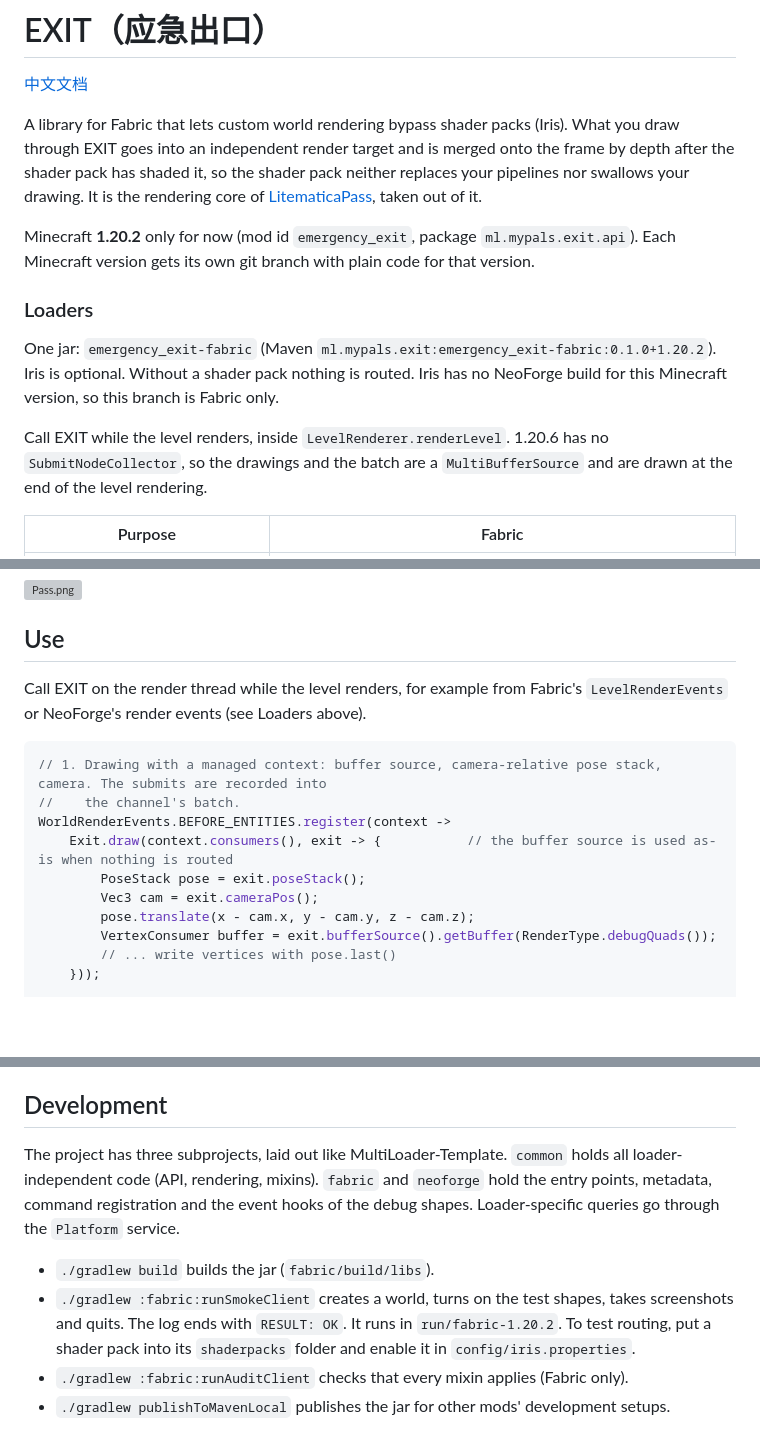
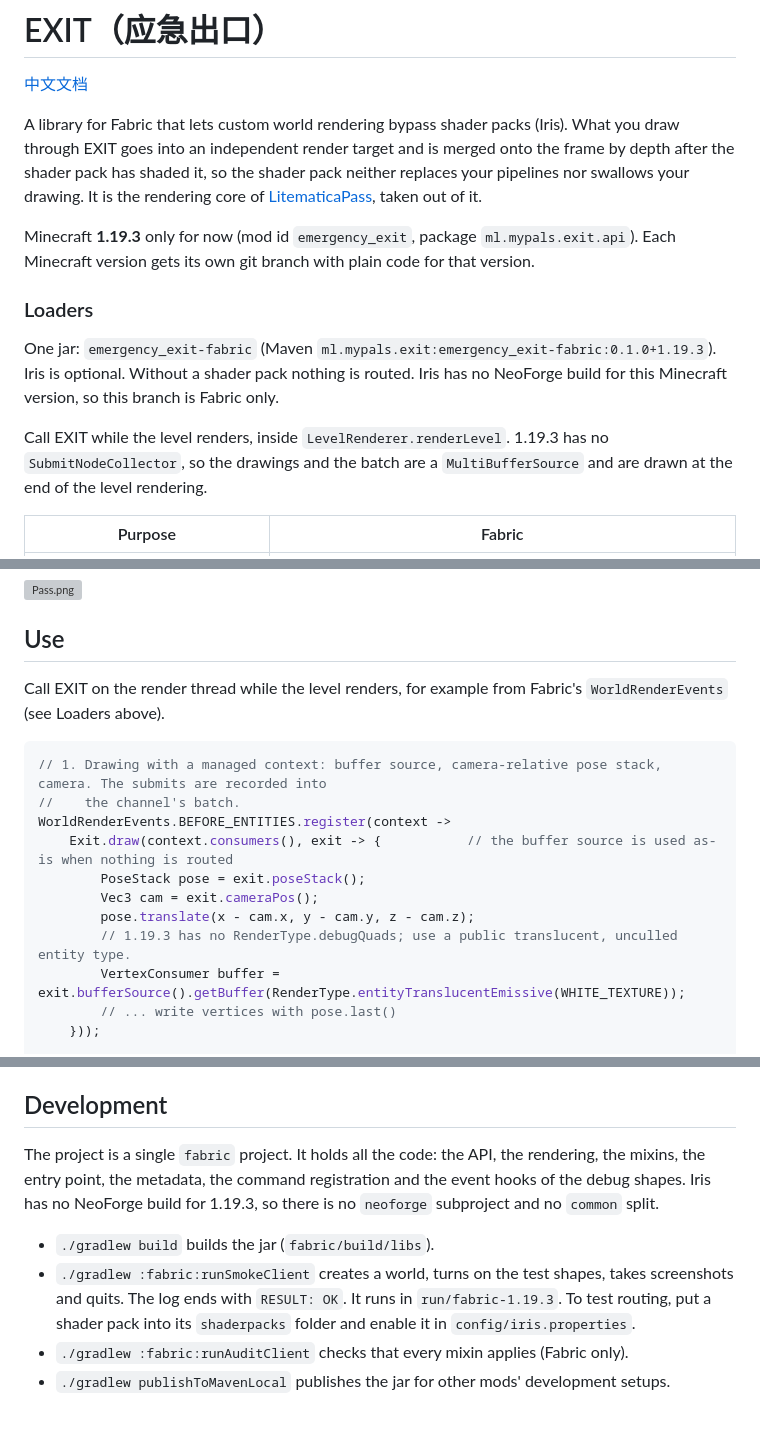
Before and after one commit to Shader-Escape/emergency-exit, a Markdown page: README.md, 3 parts joined by grey strips. Drawn GitHub-style; blank space fills up the shorter version; grey boxes are pictures that could not be loaded.

Commit message:
README: 1.19.3 wording (single Fabric project, no RenderType.debugQuads)

````diff
--- a/README.md
+++ b/README.md
@@ -7,16 +7,16 @@ independent render target and is merged onto the frame by depth after the shader
 neither replaces your pipelines nor swallows your drawing. It is the rendering core of
 [LitematicaPass](https://github.com/hotpad100c/litematicapass), taken out of it.
 
-Minecraft **1.20.2** only for now (mod id `emergency_exit`, package `ml.mypals.exit.api`). Each Minecraft version gets
+Minecraft **1.19.3** only for now (mod id `emergency_exit`, package `ml.mypals.exit.api`). Each Minecraft version gets
 its own git branch with plain code for that version.
 
 ### Loaders
 
-One jar: `emergency_exit-fabric` (Maven `ml.mypals.exit:emergency_exit-fabric:0.1.0+1.20.2`). Iris is optional.
+One jar: `emergency_exit-fabric` (Maven `ml.mypals.exit:emergency_exit-fabric:0.1.0+1.19.3`). Iris is optional.
 Without a shader pack nothing is routed. Iris has no NeoForge build for this Minecraft version, so this branch is
 Fabric only.
 
-Call EXIT while the level renders, inside `LevelRenderer.renderLevel`. 1.20.6 has no `SubmitNodeCollector`, so the
+Call EXIT while the level renders, inside `LevelRenderer.renderLevel`. 1.19.3 has no `SubmitNodeCollector`, so the
 drawings and the batch are a `MultiBufferSource` and are drawn at the end of the level rendering.
 
 | Purpose | Fabric |
@@ -39,7 +39,7 @@ framebuffer and by handing the channel's target out of `Minecraft.getMainRenderT
 
 ## Use
 
-Call EXIT on the render thread while the level renders, for example from Fabric's `LevelRenderEvents` or NeoForge's render events (see Loaders above).
+Call EXIT on the render thread while the level renders, for example from Fabric's `WorldRenderEvents` (see Loaders above).
 
 ```java
 // 1. Drawing with a managed context: buffer source, camera-relative pose stack, camera. The submits are recorded into
@@ -49,7 +49,8 @@ WorldRenderEvents.BEFORE_ENTITIES.register(context ->
         PoseStack pose = exit.poseStack();
         Vec3 cam = exit.cameraPos();
         pose.translate(x - cam.x, y - cam.y, z - cam.z);
-        VertexConsumer buffer = exit.bufferSource().getBuffer(RenderType.debugQuads());
+        // 1.19.3 has no RenderType.debugQuads; use a public translucent, unculled entity type.
+        VertexConsumer buffer = exit.bufferSource().getBuffer(RenderType.entityTranslucentEmissive(WHITE_TEXTURE));
         // ... write vertices with pose.last()
     }));
 
@@ -158,13 +159,13 @@ portal, moved into a channel that shows through the world, with a cyan gizmo out
 
 ## Development
 
-The project has three subprojects, laid out like MultiLoader-Template. `common` holds all loader-independent code
-(API, rendering, mixins). `fabric` and `neoforge` hold the entry points, metadata, command registration and the
-event hooks of the debug shapes. Loader-specific queries go through the `Platform` service.
+The project is a single `fabric` project. It holds all the code: the API, the rendering, the mixins, the entry point,
+the metadata, the command registration and the event hooks of the debug shapes. Iris has no NeoForge build for
+1.19.3, so there is no `neoforge` subproject and no `common` split.
 
 * `./gradlew build` builds the jar (`fabric/build/libs`).
 * `./gradlew :fabric:runSmokeClient` creates a world, turns on the test shapes, takes screenshots and quits. The log
-  ends with `RESULT: OK`. It runs in `run/fabric-1.20.2`. To test routing, put a shader pack into its `shaderpacks`
+  ends with `RESULT: OK`. It runs in `run/fabric-1.19.3`. To test routing, put a shader pack into its `shaderpacks`
   folder and enable it in `config/iris.properties`.
 * `./gradlew :fabric:runAuditClient` checks that every mixin applies (Fabric only).
 * `./gradlew publishToMavenLocal` publishes the jar for other mods' development setups.
````
